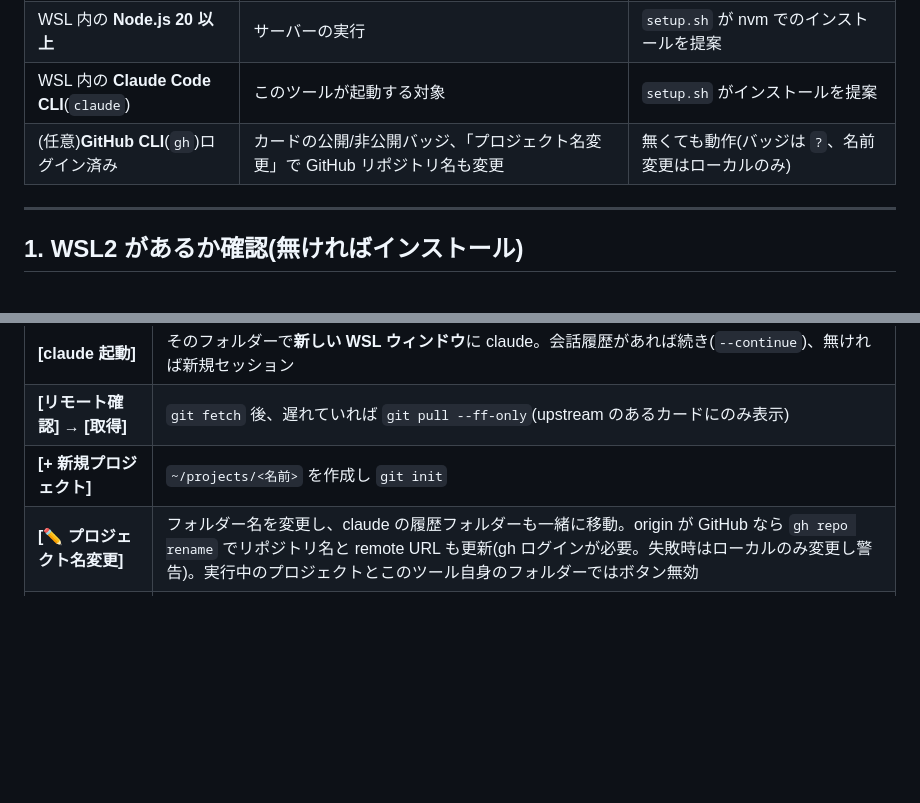
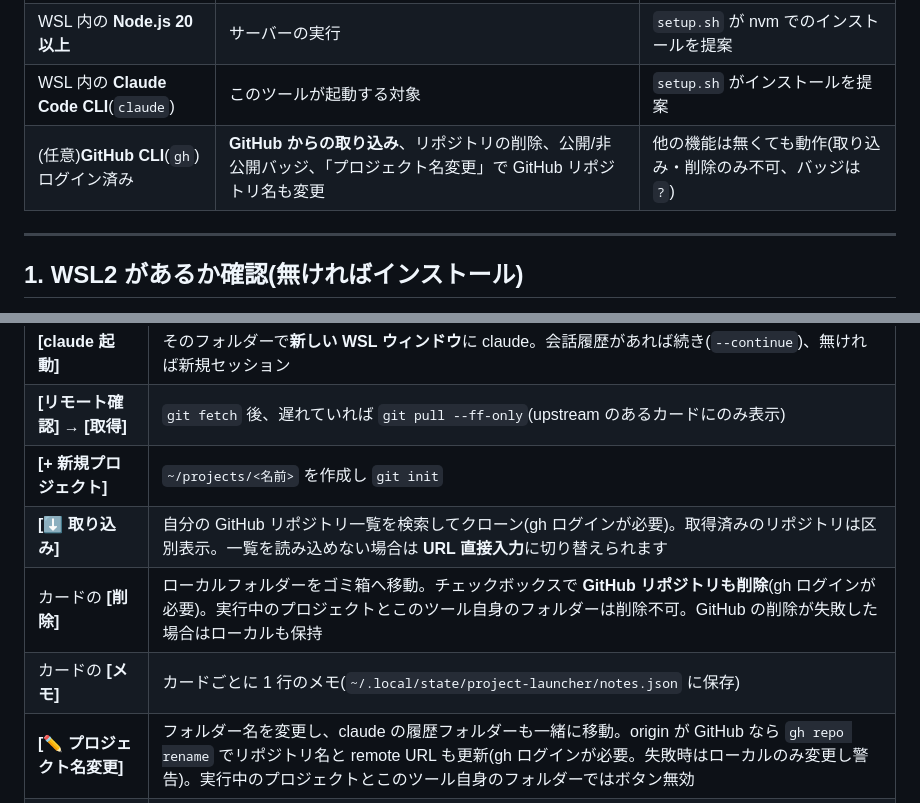
Before and after one commit to GojoSuperman/claude-wsl-launcher, a Markdown page: docs/SETUP.ja.md, 2 parts joined by grey strips. Drawn GitHub-style; blank space fills up the shorter version.

```diff
--- a/docs/SETUP.ja.md
+++ b/docs/SETUP.ja.md
@@ -33,7 +33,7 @@
 | **Windows 10/11 + WSL2** | `wsl.exe`・`cmd.exe` でウィンドウを開く → **Mac・通常の Linux では動きません** | 1 でインストール |
 | WSL 内の **Node.js 20 以上** | サーバーの実行 | `setup.sh` が nvm でのインストールを提案 |
 | WSL 内の **Claude Code CLI**(`claude`) | このツールが起動する対象 | `setup.sh` がインストールを提案 |
-| (任意)**GitHub CLI**(`gh`)ログイン済み | カードの公開/非公開バッジ、「プロジェクト名変更」で GitHub リポジトリ名も変更 | 無くても動作(バッジは `?`、名前変更はローカルのみ) |
+| (任意)**GitHub CLI**(`gh`)ログイン済み | **GitHub からの取り込み**、リポジトリの削除、公開/非公開バッジ、「プロジェクト名変更」で GitHub リポジトリ名も変更 | 他の機能は無くても動作(取り込み・削除のみ不可、バッジは `?`) |
 
 ---
 
@@ -123,6 +123,9 @@ npm start       # 最後に「프로젝트 런처: http://127.0.0.1:41730」が
 | **[claude 起動]** | そのフォルダーで**新しい WSL ウィンドウ**に claude。会話履歴があれば続き(`--continue`)、無ければ新規セッション |
 | **[リモート確認]** → **[取得]** | `git fetch` 後、遅れていれば `git pull --ff-only`(upstream のあるカードにのみ表示) |
 | **[+ 新規プロジェクト]** | `~/projects/<名前>` を作成し `git init` |
+| **[⬇ 取り込み]** | 自分の GitHub リポジトリ一覧を検索してクローン(gh ログインが必要)。取得済みのリポジトリは区別表示。一覧を読み込めない場合は **URL 直接入力**に切り替えられます |
+| カードの **[削除]** | ローカルフォルダーをゴミ箱へ移動。チェックボックスで **GitHub リポジトリも削除**(gh ログインが必要)。実行中のプロジェクトとこのツール自身のフォルダーは削除不可。GitHub の削除が失敗した場合はローカルも保持 |
+| カードの **[メモ]** | カードごとに 1 行のメモ(`~/.local/state/project-launcher/notes.json` に保存) |
 | **[✏️ プロジェクト名変更]** | フォルダー名を変更し、claude の履歴フォルダーも一緒に移動。origin が GitHub なら `gh repo rename` でリポジトリ名と remote URL も更新(gh ログインが必要。失敗時はローカルのみ変更し警告)。実行中のプロジェクトとこのツール自身のフォルダーではボタン無効 |
 | カードの **GitHub 行** | origin リポジトリ(`owner/repo`)と**公開/非公開**バッジ。gh 未ログインなら `?`。バッジをクリックすると確認後に公開↔非公開を切替(リポジトリの管理者権限が必要) |
 | **自動 · ☀️ · 🌙** | ライト/ダークテーマ。自動 = Windows 設定に従う(記憶されます) |
```
Also changed, not shown: docs/SETUP.en.md (+4 -1 lines), docs/SETUP.ko.md (+4 -1 lines).
